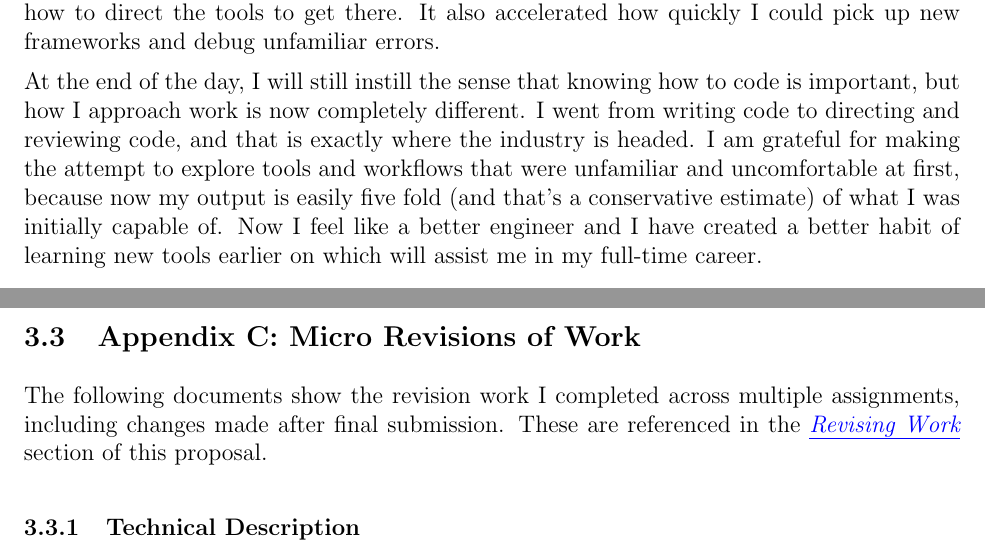
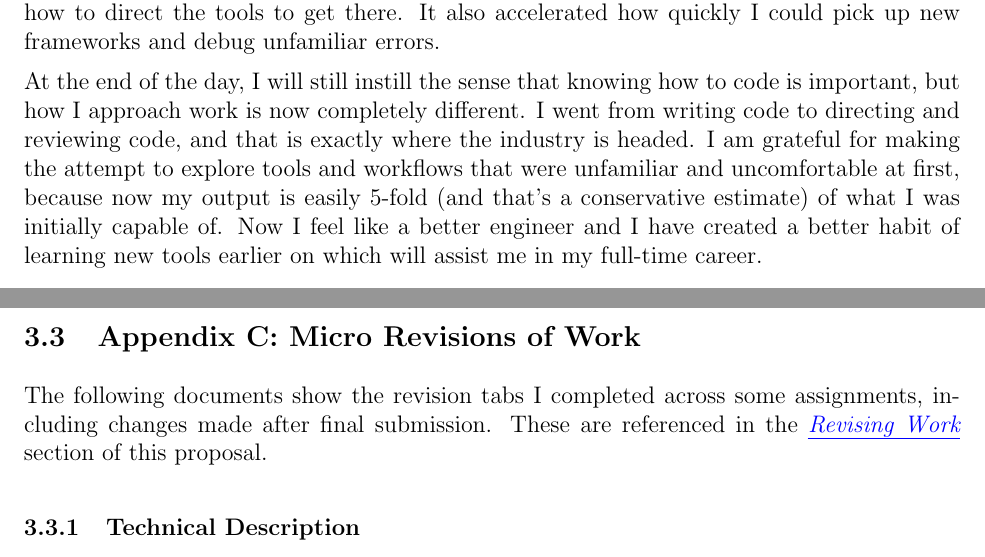
Before and after one commit to philbertloekman/writ-340, a LaTeX document (06-grade-proposal/main.tex): two parts of pages 10 and 33 of 66, joined at a grey line, cut so that both start at the same text. Compiled offline with pdfLaTeX.

```diff
--- a/06-grade-proposal/main.tex
+++ b/06-grade-proposal/main.tex
@@ -203,7 +202,7 @@
 
             The impact was instantly noticeable. It completely changed how I approach problems entirely. I stopped thinking about how to write every line of code and granular details in the system's structure. Instead, I started thinking about what I actually wanted to build and how to direct the tools to get there. It also accelerated how quickly I could pick up new frameworks and debug unfamiliar errors.
 
-            At the end of the day, I will still instill the sense that knowing how to code is important, but how I approach work is now completely different. I went from writing code to directing and reviewing code, and that is exactly where the industry is headed. I am grateful for making the attempt to explore tools and workflows that were unfamiliar and uncomfortable at first, because now my output is easily five fold (and that's a conservative estimate) of what I was initially capable of. Now I feel like a better engineer and I have created a better habit of learning new tools earlier on which will assist me in my full-time career.
+            At the end of the day, I will still instill the sense that knowing how to code is important, but how I approach work is now completely different. I went from writing code to directing and reviewing code, and that is exactly where the industry is headed. I am grateful for making the attempt to explore tools and workflows that were unfamiliar and uncomfortable at first, because now my output is easily 5-fold (and that's a conservative estimate) of what I was initially capable of. Now I feel like a better engineer and I have created a better habit of learning new tools earlier on which will assist me in my full-time career.
 
             \subsubsection{Redesigning the Pralumex Website}
             \phantomsection\label{sec:pralumex-website}
@@ -417,7 +416,7 @@
         \phantomsection\label{appendix:c}
         \subsection{Appendix C: Micro Revisions of Work}
 
-            The following documents show the revision work I completed across multiple assignments, including changes made after final submission. These are referenced in the \hyperref[sec:revising-work]{Revising Work} section of this proposal.
+            The following documents show the revision tabs I completed across some assignments, including changes made after final submission. These are referenced in the \hyperref[sec:revising-work]{Revising Work} section of this proposal.
 
             \subsubsection{Technical Description}
 
```
Also changed, not shown: 06-grade-proposal/main.tex (5 more changed lines), 3 other files.
